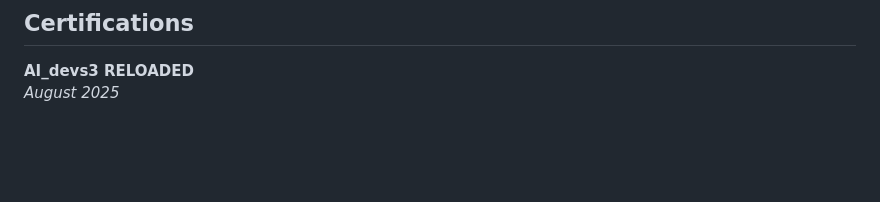
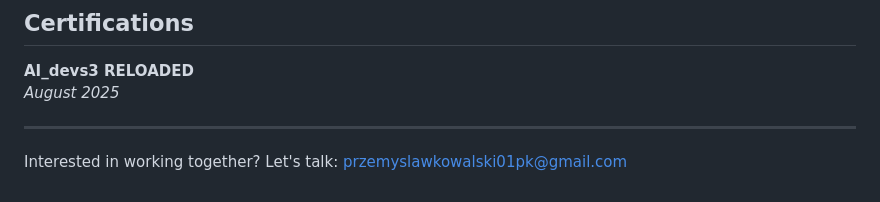
Before and after one commit to PrzemyslawKowalskiPK/PrzemyslawKowalskiPK.github.io, a Markdown page: RESUME.md, the part around the change. Rendered like a GitHub page; blank space fills up the shorter version.

Commit message:
add end contact lline

```diff
--- a/RESUME.md
+++ b/RESUME.md
@@ -126,3 +126,7 @@ _2017 – 2021_
 
 **AI_devs3 RELOADED**
 _August 2025_
+
+---
+
+Interested in working together? Let's talk: [przemyslawkowalski01pk@gmail.com](mailto:przemyslawkowalski01pk@gmail.com)
```
